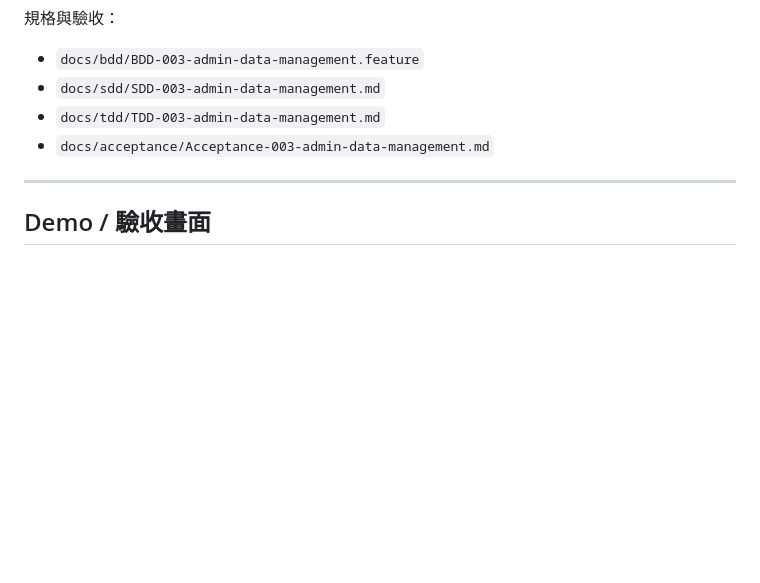
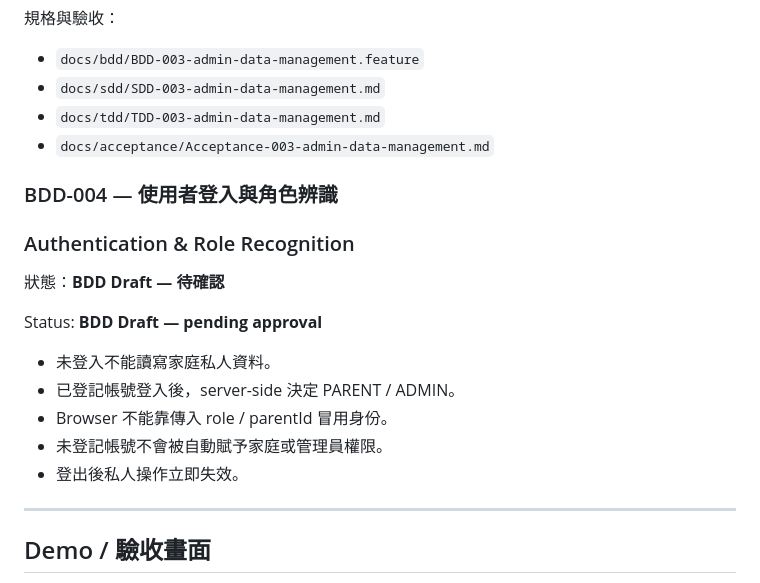
Before and after one commit to yuhsuanyhtu/QeKStudy, a Markdown page: README.md, the part around the change. Drawn GitHub-style; blank space fills up the shorter version.

Commit message:
docs: add BDD-004 authentication status

```diff
--- a/README.md
+++ b/README.md
@@ -164,6 +164,19 @@ Status: **Done — Regression 57/57 PASS**
 - `docs/tdd/TDD-003-admin-data-management.md`
 - `docs/acceptance/Acceptance-003-admin-data-management.md`
 
+### BDD-004 — 使用者登入與角色辨識
+### Authentication & Role Recognition
+
+狀態：**BDD Draft — 待確認**
+
+Status: **BDD Draft — pending approval**
+
+- 未登入不能讀寫家庭私人資料。
+- 已登記帳號登入後，server-side 決定 PARENT / ADMIN。
+- Browser 不能靠傳入 role / parentId 冒用身份。
+- 未登記帳號不會被自動賦予家庭或管理員權限。
+- 登出後私人操作立即失效。
+
 ---
 
 ## Demo / 驗收畫面
```
